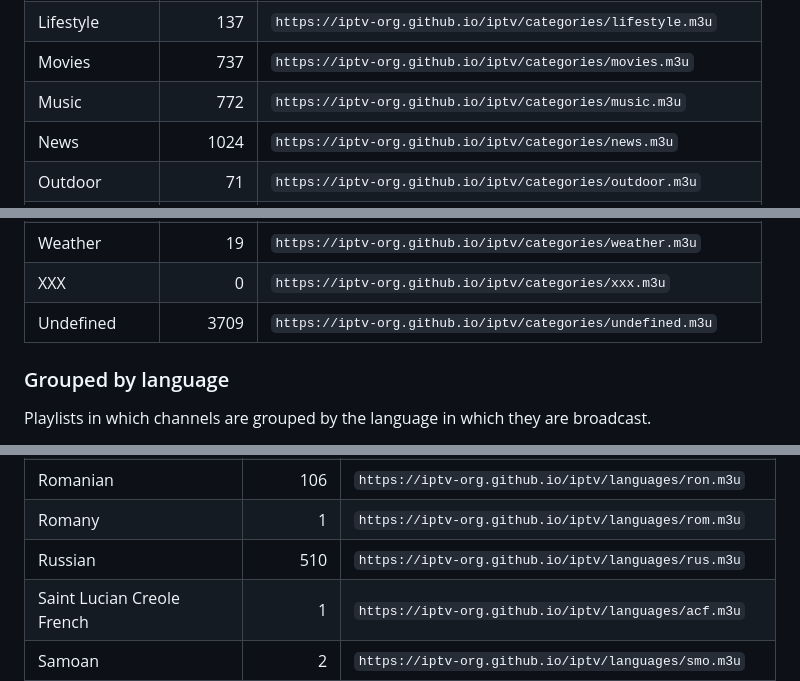
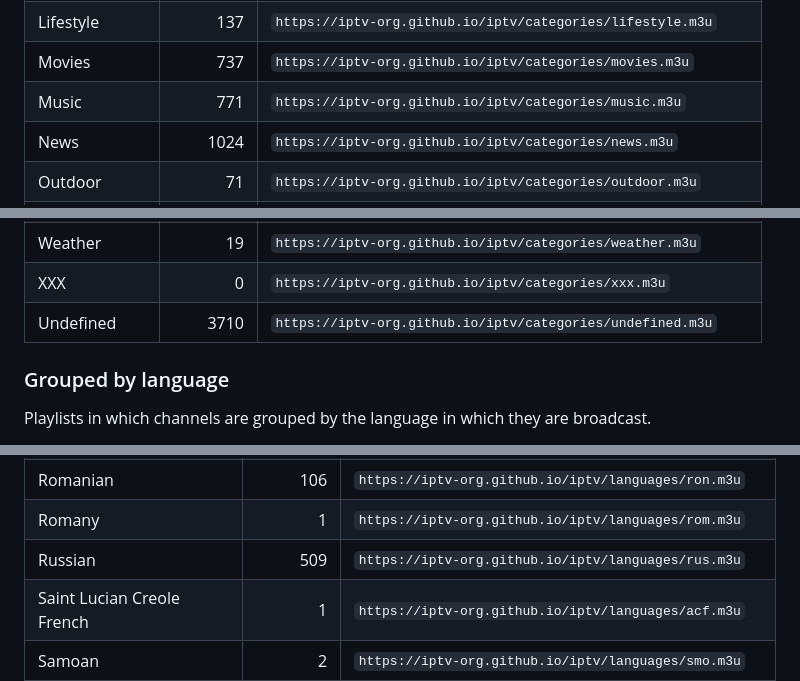
Before and after one commit to shovo127/IPTV-By-Shovo, a Markdown page: PLAYLISTS.md, 3 parts joined by grey strips. GitHub-like rendering; folded sections open.

Commit message:
[Bot] Update PLAYLISTS.md
Committed by github-actions[bot] via update workflow run 30320350078.

```diff
--- a/PLAYLISTS.md
+++ b/PLAYLISTS.md
@@ -39,7 +39,7 @@ Same thing, but split up into separate files:
     <tr><td>Legislative</td><td align="right">194</td><td nowrap><code>https://iptv-org.github.io/iptv/categories/legislative.m3u</code></td></tr>
     <tr><td>Lifestyle</td><td align="right">137</td><td nowrap><code>https://iptv-org.github.io/iptv/categories/lifestyle.m3u</code></td></tr>
     <tr><td>Movies</td><td align="right">737</td><td nowrap><code>https://iptv-org.github.io/iptv/categories/movies.m3u</code></td></tr>
-    <tr><td>Music</td><td align="right">772</td><td nowrap><code>https://iptv-org.github.io/iptv/categories/music.m3u</code></td></tr>
+    <tr><td>Music</td><td align="right">771</td><td nowrap><code>https://iptv-org.github.io/iptv/categories/music.m3u</code></td></tr>
     <tr><td>News</td><td align="right">1024</td><td nowrap><code>https://iptv-org.github.io/iptv/categories/news.m3u</code></td></tr>
     <tr><td>Outdoor</td><td align="right">71</td><td nowrap><code>https://iptv-org.github.io/iptv/categories/outdoor.m3u</code></td></tr>
     <tr><td>Public</td><td align="right">38</td><td nowrap><code>https://iptv-org.github.io/iptv/categories/public.m3u</code></td></tr>
@@ -52,7 +52,7 @@ Same thing, but split up into separate files:
     <tr><td>Travel</td><td align="right">51</td><td nowrap><code>https://iptv-org.github.io/iptv/categories/travel.m3u</code></td></tr>
     <tr><td>Weather</td><td align="right">19</td><td nowrap><code>https://iptv-org.github.io/iptv/categories/weather.m3u</code></td></tr>
     <tr><td>XXX</td><td align="right">0</td><td nowrap><code>https://iptv-org.github.io/iptv/categories/xxx.m3u</code></td></tr>
-    <tr><td>Undefined</td><td align="right">3709</td><td nowrap><code>https://iptv-org.github.io/iptv/categories/undefined.m3u</code></td></tr>
+    <tr><td>Undefined</td><td align="right">3710</td><td nowrap><code>https://iptv-org.github.io/iptv/categories/undefined.m3u</code></td></tr>
   </tbody>
 </table>
 
@@ -226,7 +226,7 @@ Same thing, but split up into separate files:
     <tr><td align="left">Quechua</td><td align="right">1</td><td align="left" nowrap><code>https://iptv-org.github.io/iptv/languages/que.m3u</code></td></tr>
     <tr><td align="left">Romanian</td><td align="right">106</td><td align="left" nowrap><code>https://iptv-org.github.io/iptv/languages/ron.m3u</code></td></tr>
     <tr><td align="left">Romany</td><td align="right">1</td><td align="left" nowrap><code>https://iptv-org.github.io/iptv/languages/rom.m3u</code></td></tr>
-    <tr><td align="left">Russian</td><td align="right">510</td><td align="left" nowrap><code>https://iptv-org.github.io/iptv/languages/rus.m3u</code></td></tr>
+    <tr><td align="left">Russian</td><td align="right">509</td><td align="left" nowrap><code>https://iptv-org.github.io/iptv/languages/rus.m3u</code></td></tr>
     <tr><td align="left">Saint Lucian Creole French</td><td align="right">1</td><td align="left" nowrap><code>https://iptv-org.github.io/iptv/languages/acf.m3u</code></td></tr>
     <tr><td align="left">Samoan</td><td align="right">2</td><td align="left" nowrap><code>https://iptv-org.github.io/iptv/languages/smo.m3u</code></td></tr>
     <tr><td align="left">Santali</td><td align="right">1</td><td align="left" nowrap><code>https://iptv-org.github.io/iptv/languages/sat.m3u</code></td></tr>
```
Also changed, not shown: other parts of PLAYLISTS.md (+1 -1 lines).
